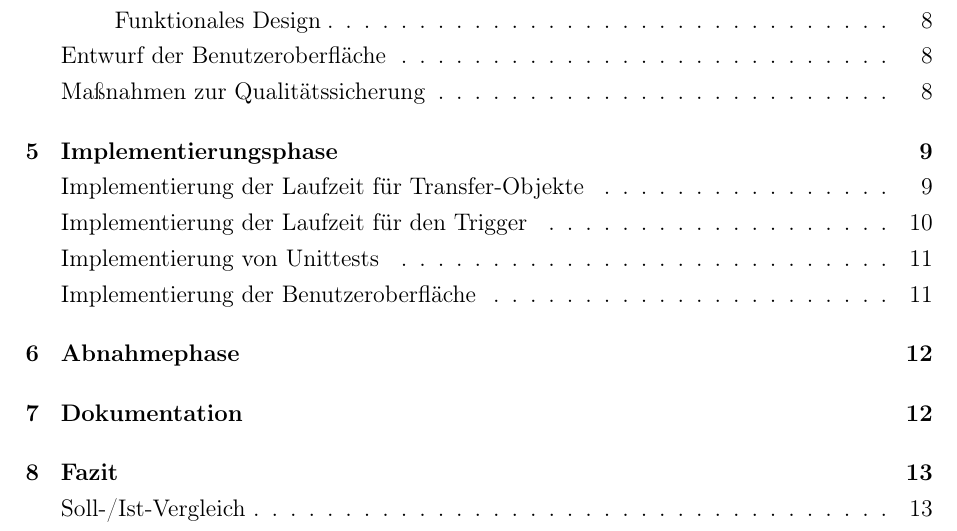
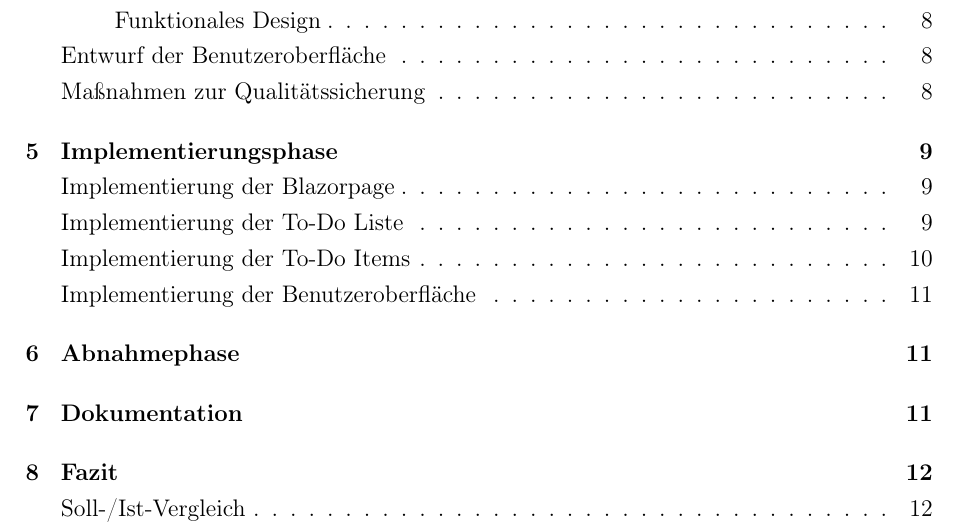
Before and after one commit to Soldoran/IT22B-Projekt, a LaTeX document (Dokumentation/Dokumentation.tex, which reads Dokumentation/010 Implementierungsphase/implementierungsphase.tex, Dokumentation/010 Implementierungsphase/implementierungsphasetexte.tex): part of page 3 of 23 before the commit and part of page 3 of 22 after it, cut so that both start at the same text. Compiled offline with pdfLaTeX.

Commit message:
Doku Implementierungstexte WiP

```diff
--- a/Dokumentation/010 Implementierungsphase/implementierungsphase.tex
+++ b/Dokumentation/010 Implementierungsphase/implementierungsphase.tex
@@ -4,10 +4,7 @@
 	\label{sec:implementierungsphase}
 	\implementierungproviderText
 
-	\subsection{Implementierung der Laufzeit für Transfer-Objekte}
-	\label{subsec:implementierunglaufzeittransfer}
-	\implementierunglaufzeittransferText
+	\subsection{Implementierung der Blazorpage}
+	\label{subsec:implementierungblazorpage}
+	\implementierungblazorpageText
 
-	\subsection{Implementierung der Laufzeit für den Trigger}
-	\label{subsec:implementierunglaufzeittrigger}
-	\implementierunglaufzeittriggerText
@@ -14,7 +14,7 @@
 
-	\subsection{Implementierung von Unittests}
-	\label{subsec:implementierungunittests}
-	\implementierungunittestsText
+	\subsection{Implementierung der To-Do Items}
+	\label{subsec:implementierungtodoitemText}
+	\implementierungtodoitemText
 
 	\subsection{Implementierung der Benutzeroberfläche}
 	\label{subsec:implementierungbenuzteroberflaeche}
--- a/Dokumentation/010 Implementierungsphase/implementierungsphasetexte.tex
+++ b/Dokumentation/010 Implementierungsphase/implementierungsphasetexte.tex
@@ -2,19 +2,17 @@
 	% Gibt es nicht
 }
 
-\newcommand{\implementierungproviderText}{
-	\lipsum[1]
-	\neuerAbsatz
-	\lipsum[2]
+\newcommand{\implementierungblazorpageText}{
+	Es wurde mit der Implementierung der Blazor-Page begonnen, welche bei der Planung entworfen wurde. Dazu gehört das erstellen einer .razor-Datei im Projekt (siehe Anhang A3 in Abbildung 2), wobei eine Klasse mit dem Namen der Datei entsteht. Diese Klasse kann als Ergebnis...
 }
 
-\newcommand{\implementierunglaufzeittransferText}{
+\newcommand{\implementierungtodolisteText}{
 	\lipsum[1]
 	\neuerAbsatz
 	\lipsum[6]
 }
 
-\newcommand{\implementierunglaufzeittriggerText}{
+\newcommand{\implementierungtodoitemText}{
 	\lipsum[1]
 	\neuerAbsatz
 	\lipsum[4]
@@ -22,10 +20,6 @@
 	\lipsum[3]
 }
 
-\newcommand{\implementierungunittestsText}{
-	\lipsum[1]
-}
-
 \newcommand{\implementierungbenuzteroberflaecheText}{
 	\lipsum[1]
 }
```
Also changed, not shown: Dokumentation/010 Implementierungsphase/implementierungsphase.tex (3 more changed lines).
